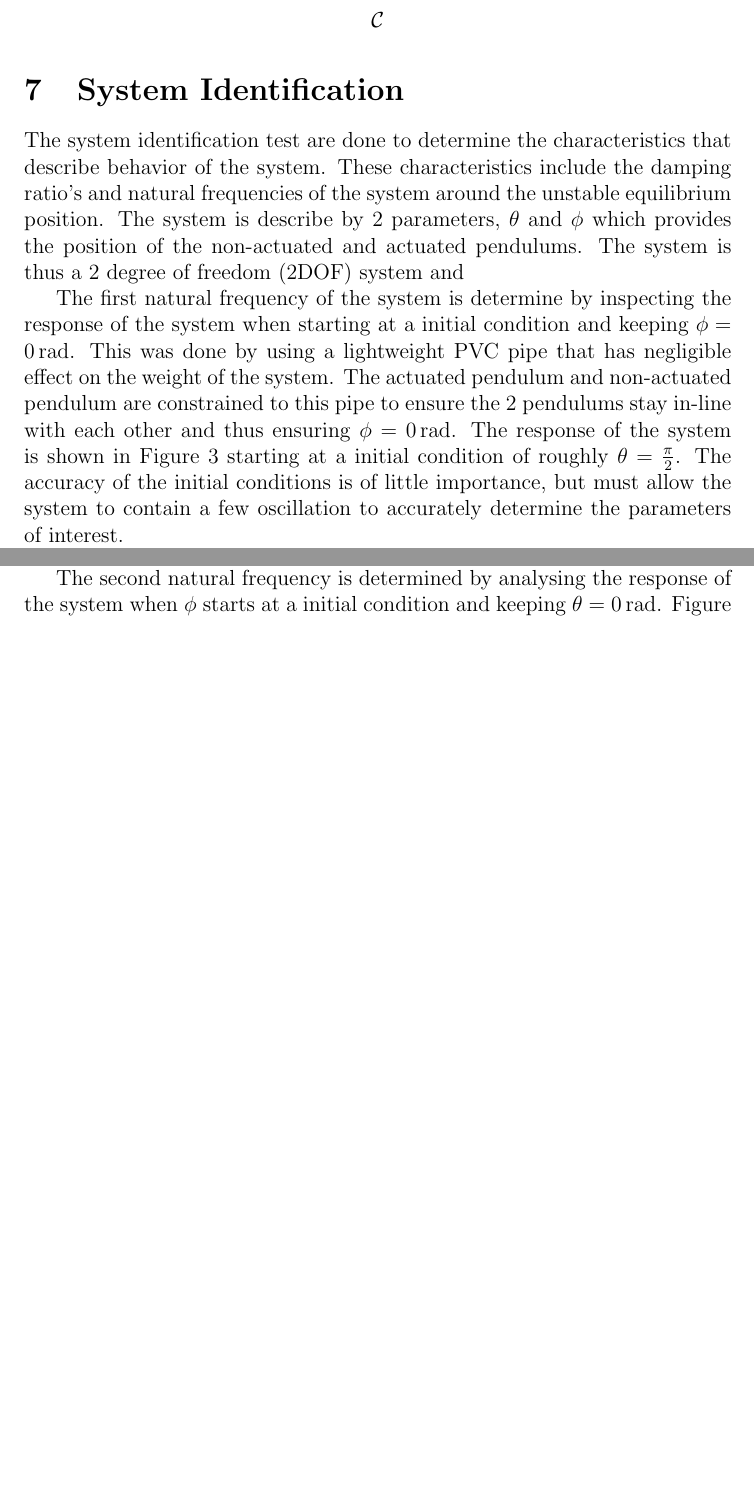
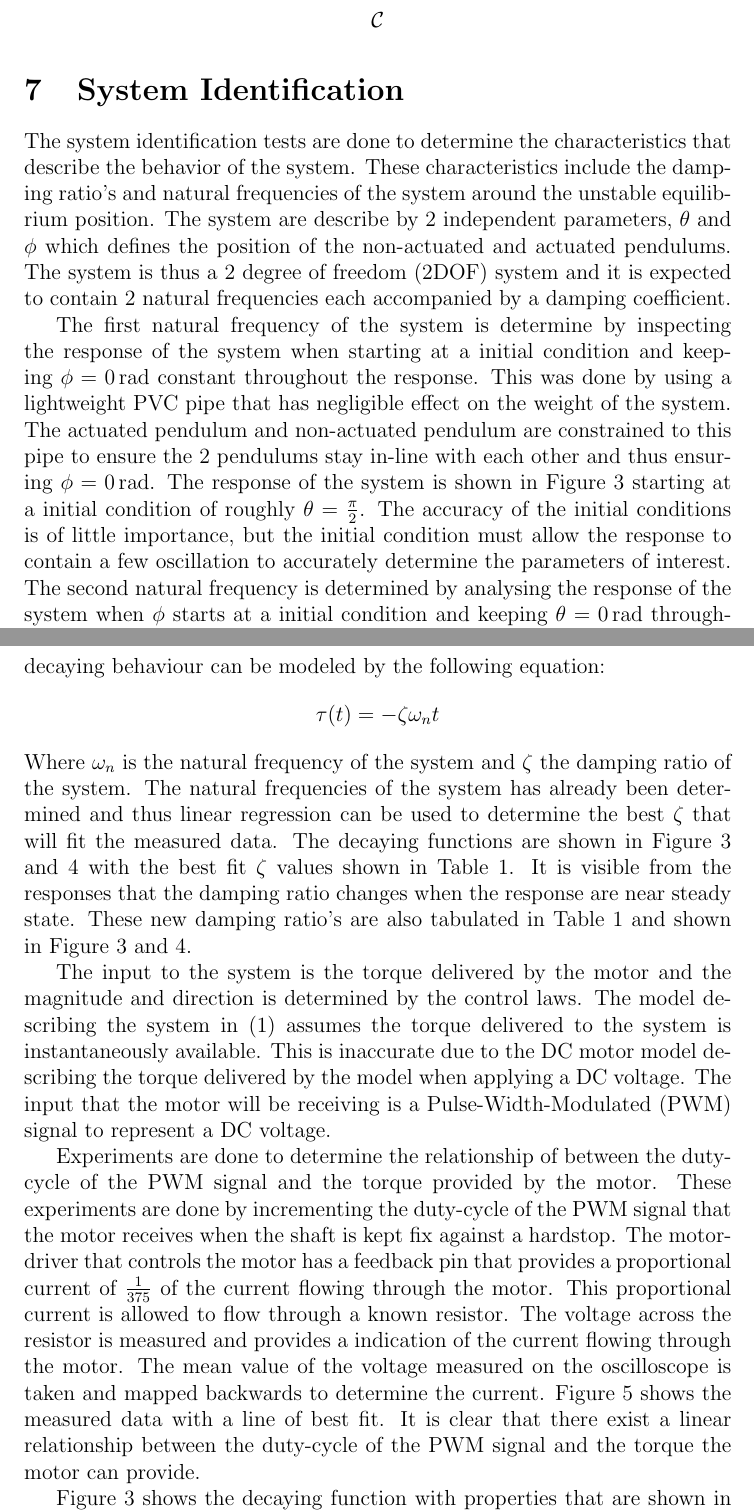
Before and after one commit to henrykotze/Feedback-Control-of-Robotic-Gymnast-Report, a LaTeX document (Report.tex): two parts of pages 8 and 9 of 25 before the commit and two parts of pages 8 and 9 of 26 after it, joined at a grey line, cut so that both start at the same text, the shorter picture padded with empty space. The pictures show the PDF file Report.pdf that the author committed with the source.

Commit message:
Wrote on system identification

```diff
--- a/Report.tex
+++ b/Report.tex
@@ -99,13 +99,17 @@
 
 	\section{System Identification}
 
-	The system identification test are done to determine the characteristics that describe behavior of the system. These characteristics include the damping ratio's and natural frequencies of the system around the unstable equilibrium position. The system is describe by 2 parameters, $\theta$ and $\phi$ which provides the position of the non-actuated and actuated pendulums. The system is thus a 2 degree of freedom (2DOF) system and
+	The system identification tests are done to determine the characteristics that describe the behavior of the system. These characteristics include the damping ratio's and natural frequencies of the system around the unstable equilibrium position. The system are describe by 2 independent parameters, $\theta$ and $\phi$ which defines the position of the non-actuated and actuated pendulums. The system is thus a 2 degree of freedom (2DOF) system and it is expected to contain 2 natural frequencies each accompanied by a damping coefficient.
 
-	The first natural frequency of the system is determine by inspecting the response of the system when starting at a initial condition and keeping $\phi = \SI{0}{rad}$. This was done by using a lightweight PVC pipe that has negligible effect on the weight of the system. The actuated pendulum and non-actuated pendulum are constrained to this pipe to ensure the 2 pendulums stay in-line with each other and thus ensuring $\phi = \SI{0}{rad}$. The response of the system is shown in Figure \ref{fig:q1_response} starting at a initial condition of roughly $\theta = \frac{\pi}{2}$. The accuracy of the initial conditions is of little importance, but must allow the system to contain a few oscillation to accurately determine the parameters of interest.
+	The first natural frequency of the system is determine by inspecting the response of the system when starting at a initial condition and keeping $\phi = \SI{0}{rad}$ constant throughout the response. This was done by using a lightweight PVC pipe that has negligible effect on the weight of the system. The actuated pendulum and non-actuated pendulum are constrained to this pipe to ensure the 2 pendulums stay in-line with each other and thus ensuring $\phi = \SI{0}{rad}$. The response of the system is shown in Figure \ref{fig:q1_response} starting at a initial condition of roughly $\theta = \frac{\pi}{2}$. The accuracy of the initial conditions is of little importance, but the initial condition must allow the response to contain a few oscillation to accurately determine the parameters of interest. The second natural frequency is determined by analysing the response of the system when $\phi$ starts at a initial condition and keeping $\theta = \SI{0}{rad}$ throughout the response. This was accomplished by constraining the non-actuated pendulum using hard stops. Figure \ref{fig:q2_response} shows the measured response of the system when $\phi$ starts at a initial condition and keeping $\theta$ constant.ith with an approximated response that is determined by the parameters shown in Table \ref{table:system_response_prop}.
 
 	The natural frequencies of the system is identified by inspecting the frequency content of the time-domain responses. The frequency content of the initial condition responses of both experiments are shown in Figure \ref{fig:fft_system_response}, by applying the Fast Fourier Transform (FFT) algorithm to the time-domain signals. The FFT indicates the natural frequencies by the predominant peaks across the frequency spectrum which are tabulated in Table \ref{table:system_characteristic}.
 
-	The input to the system is the torque delivered by the motor and determined by the control laws. These control laws is based on the mechanical model of the system and it is assumed the torque required is instantaneously available. This is inaccurate due to the DC motor model describing the response of torque by the input of a voltage. The model of the DC motor is not derived
+	The responses shown in Figure \ref{fig:q1_response} and \ref{fig:q2_response} are decaying with time and this decaying behaviour can be modeled by the following equation: $$\tau(t) = -\zeta \omega_{n} t$$ Where $\omega_{n}$ is the natural frequency of the system and $\zeta$ the damping ratio of the system. The natural frequencies of the system has already been determined and thus linear regression can be used to determine the best $\zeta$ that will fit the measured data. The decaying functions are shown in Figure \ref{fig:q1_response} and \ref{fig:q2_response} with the best fit $\zeta$ values shown in Table \ref{table:system_characteristic}. It is visible from the responses that the damping ratio changes when the response are near steady state. These new damping ratio's are also tabulated in Table \ref{table:system_characteristic} and shown in Figure \ref{fig:q1_response} and \ref{fig:q2_response}.
+
+	The input to the system is the torque delivered by the motor and the magnitude and direction is determined by the control laws. The model describing the system in (1) assumes the torque delivered to the system is instantaneously available. This is inaccurate due to the DC motor model describing the torque delivered by the model when applying a DC voltage. The input that the motor will be receiving is a Pulse-Width-Modulated (PWM) signal to represent a DC voltage.
+
+	Experiments are done to determine the relationship of between the duty-cycle of the PWM signal and the torque provided by the motor. These experiments are done by incrementing the duty-cycle of the PWM signal that the motor receives when the shaft is kept fix against a hardstop. The motor-driver that controls the motor has a feedback pin that provides a proportional current of $\frac{1}{375}$ of the current flowing through the motor. This proportional current is allowed to flow through a known resistor. The voltage across the resistor is measured and provides a indication of the current flowing through the motor. The mean value of the voltage measured on the oscilloscope is taken and mapped backwards to determine the current. Figure \ref{fig:dutycycle_vs_current} shows the measured data with a line of best fit. It is clear that there exist a linear relationship between the duty-cycle of the PWM signal and the torque the motor can provide.
 
 	\begin{table}[]
 		\centering
```
Also changed, not shown: Report.pdf, Report.tex (9 more changed lines), 4 other files.
